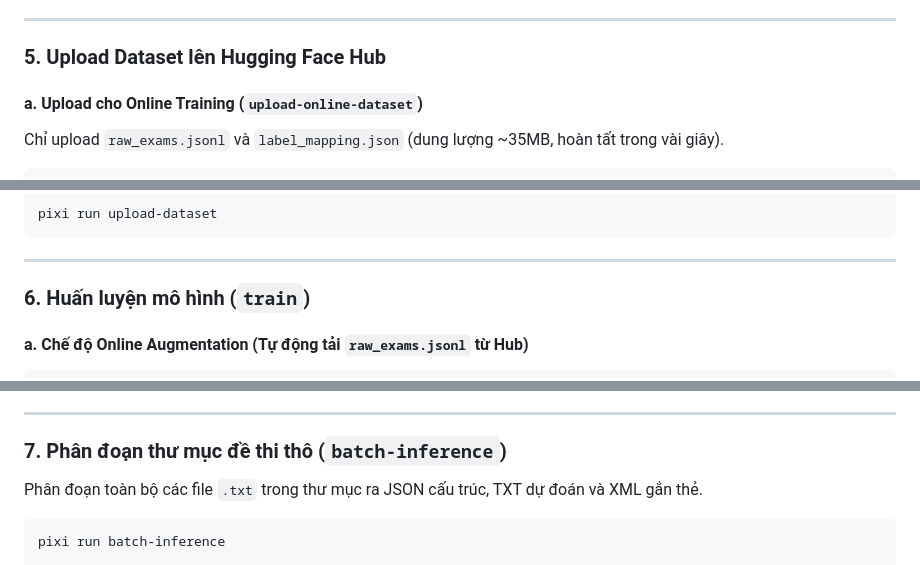
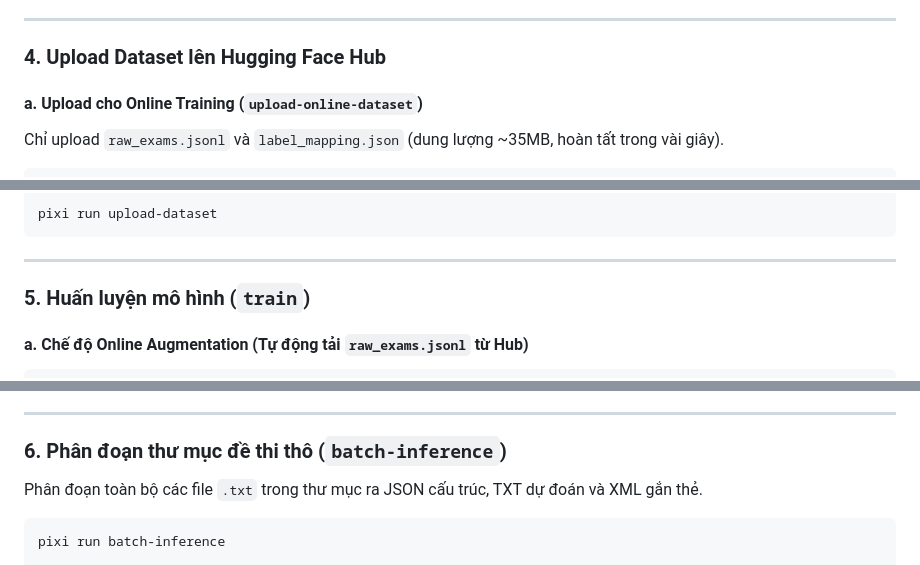
Before and after one commit to daominhwysi/vietnamese-exam-seq-labelling, a Markdown page: README.md, 3 parts joined by grey strips. Drawn GitHub-style.

````diff
--- a/README.md
+++ b/README.md
@@ -89,7 +74,7 @@ sequence-labelling-generator prepare \
 
 ---
 
-### 5. Upload Dataset lên Hugging Face Hub
+### 4. Upload Dataset lên Hugging Face Hub
 
 #### a. Upload cho Online Training (`upload-online-dataset`)
 Chỉ upload `raw_exams.jsonl` và `label_mapping.json` (dung lượng ~35MB, hoàn tất trong vài giây).
@@ -108,7 +93,7 @@ pixi run upload-dataset
 
 ---
 
-### 6. Huấn luyện mô hình (`train`)
+### 5. Huấn luyện mô hình (`train`)
 
 #### a. Chế độ Online Augmentation (Tự động tải `raw_exams.jsonl` từ Hub)
 ```bash
@@ -145,7 +130,7 @@ torchrun --nproc_per_node=2 src/model/train.py \
 
 ---
 
-### 7. Phân đoạn thư mục đề thi thô (`batch-inference`)
+### 6. Phân đoạn thư mục đề thi thô (`batch-inference`)
 Phân đoạn toàn bộ các file `.txt` trong thư mục ra JSON cấu trúc, TXT dự đoán và XML gắn thẻ.
 ```bash
 pixi run batch-inference
````
Also changed, not shown: other parts of README.md (+14 -21 lines).
